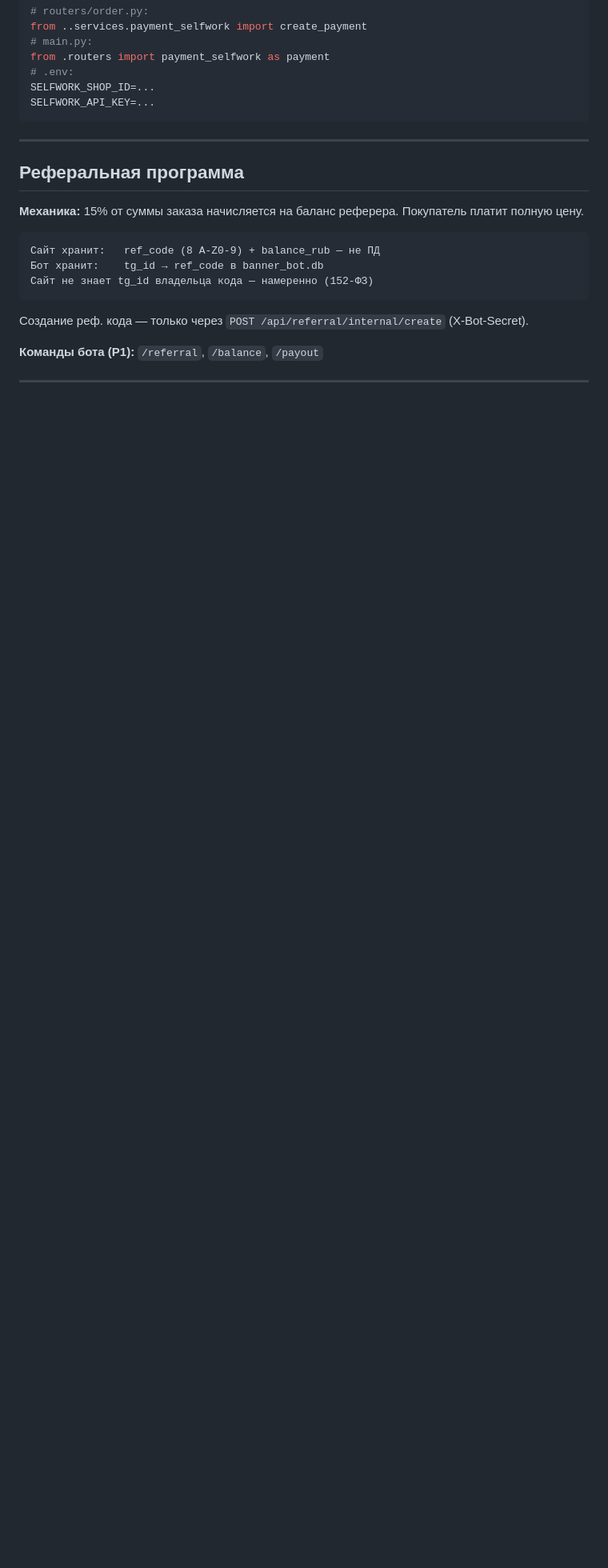
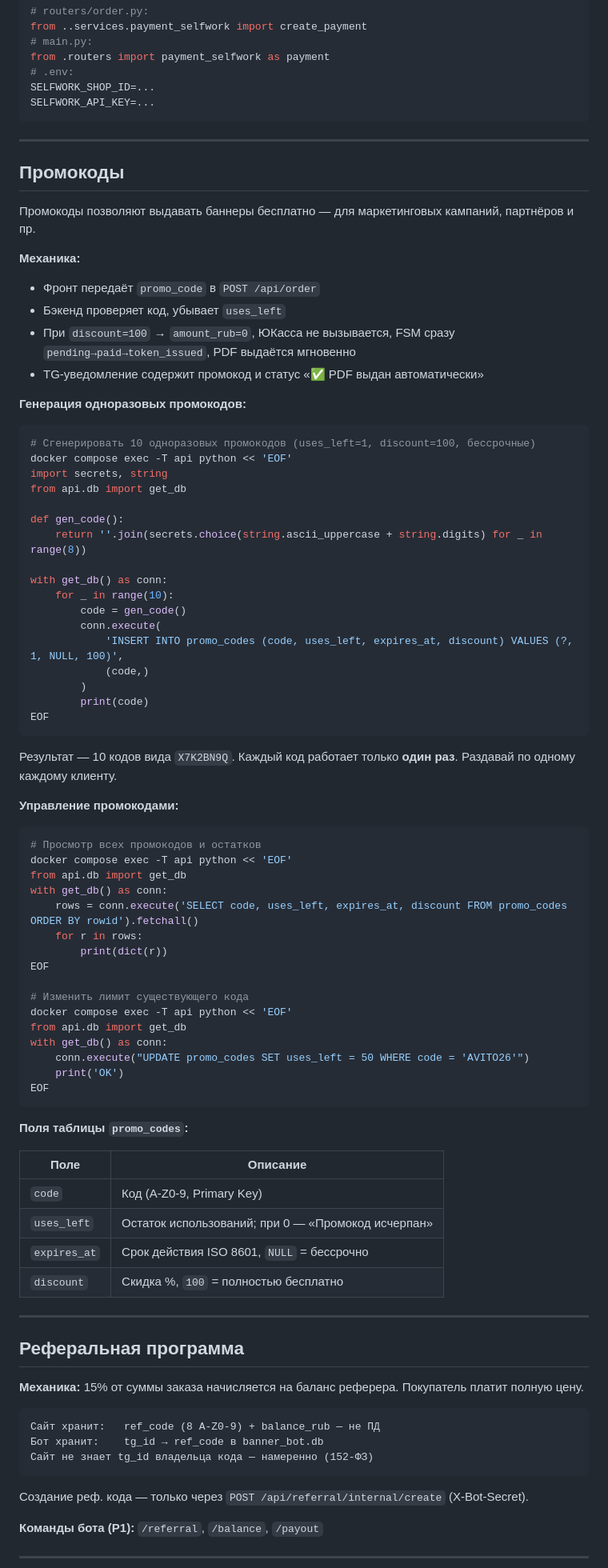
Before and after one commit to Ale007XD/BannerPDF, a Markdown page: README.md, the part around one of its changes. Shown at 80% size. Rendered like a GitHub page; blank space fills up the shorter version.

````diff
--- a/README.md
+++ b/README.md
@@ -540,6 +566,72 @@ from .routers import payment_selfwork as payment
 SELFWORK_SHOP_ID=...
 SELFWORK_API_KEY=...
 ```
+
+---
+
+## Промокоды
+
+Промокоды позволяют выдавать баннеры бесплатно — для маркетинговых кампаний, партнёров и пр.
+
+**Механика:**
+- Фронт передаёт `promo_code` в `POST /api/order`
+- Бэкенд проверяет код, убывает `uses_left`
+- При `discount=100` → `amount_rub=0`, ЮКасса не вызывается, FSM сразу `pending→paid→token_issued`, PDF выдаётся мгновенно
+- TG-уведомление содержит промокод и статус «✅ PDF выдан автоматически»
+
+**Генерация одноразовых промокодов:**
+
+```bash
+# Сгенерировать 10 одноразовых промокодов (uses_left=1, discount=100, бессрочные)
+docker compose exec -T api python << 'EOF'
+import secrets, string
+from api.db import get_db
+
+def gen_code():
+    return ''.join(secrets.choice(string.ascii_uppercase + string.digits) for _ in range(8))
+
+with get_db() as conn:
+    for _ in range(10):
+        code = gen_code()
+        conn.execute(
+            'INSERT INTO promo_codes (code, uses_left, expires_at, discount) VALUES (?, 1, NULL, 100)',
+            (code,)
+        )
+        print(code)
+EOF
+```
+
+Результат — 10 кодов вида `X7K2BN9Q`. Каждый код работает только **один раз**. Раздавай по одному каждому клиенту.
+
+**Управление промокодами:**
+
+```bash
+# Просмотр всех промокодов и остатков
+docker compose exec -T api python << 'EOF'
+from api.db import get_db
+with get_db() as conn:
+    rows = conn.execute('SELECT code, uses_left, expires_at, discount FROM promo_codes ORDER BY rowid').fetchall()
+    for r in rows:
+        print(dict(r))
+EOF
+
+# Изменить лимит существующего кода
+docker compose exec -T api python << 'EOF'
+from api.db import get_db
+with get_db() as conn:
+    conn.execute("UPDATE promo_codes SET uses_left = 50 WHERE code = 'AVITO26'")
+    print('OK')
+EOF
+```
+
+**Поля таблицы `promo_codes`:**
+
+| Поле | Описание |
+|---|---|
+| `code` | Код (A-Z0-9, Primary Key) |
+| `uses_left` | Остаток использований; при 0 — «Промокод исчерпан» |
+| `expires_at` | Срок действия ISO 8601, `NULL` = бессрочно |
+| `discount` | Скидка %, `100` = полностью бесплатно |
 
 ---
 
````
Also changed, not shown: other parts of README.md (+29 -2 lines).
